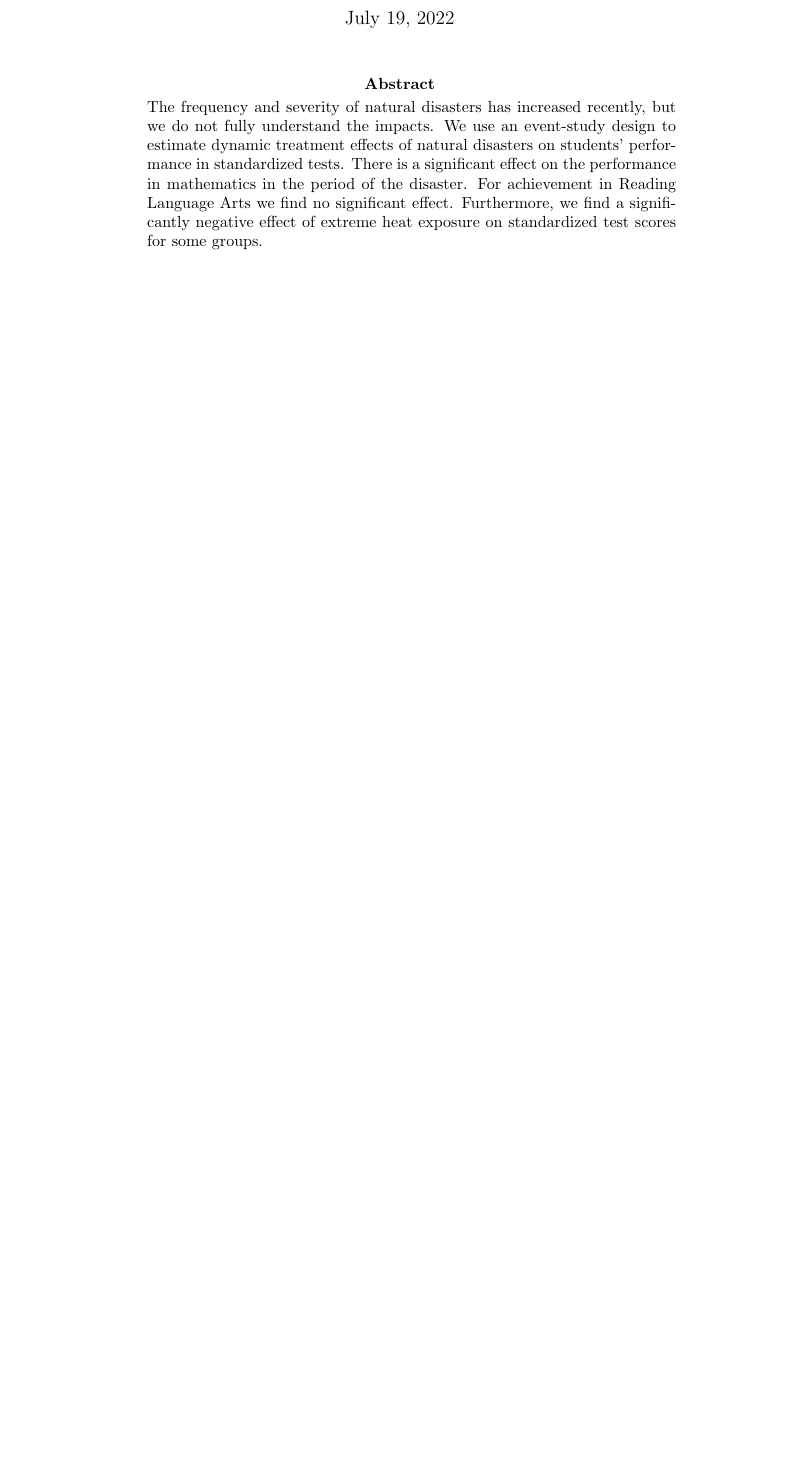
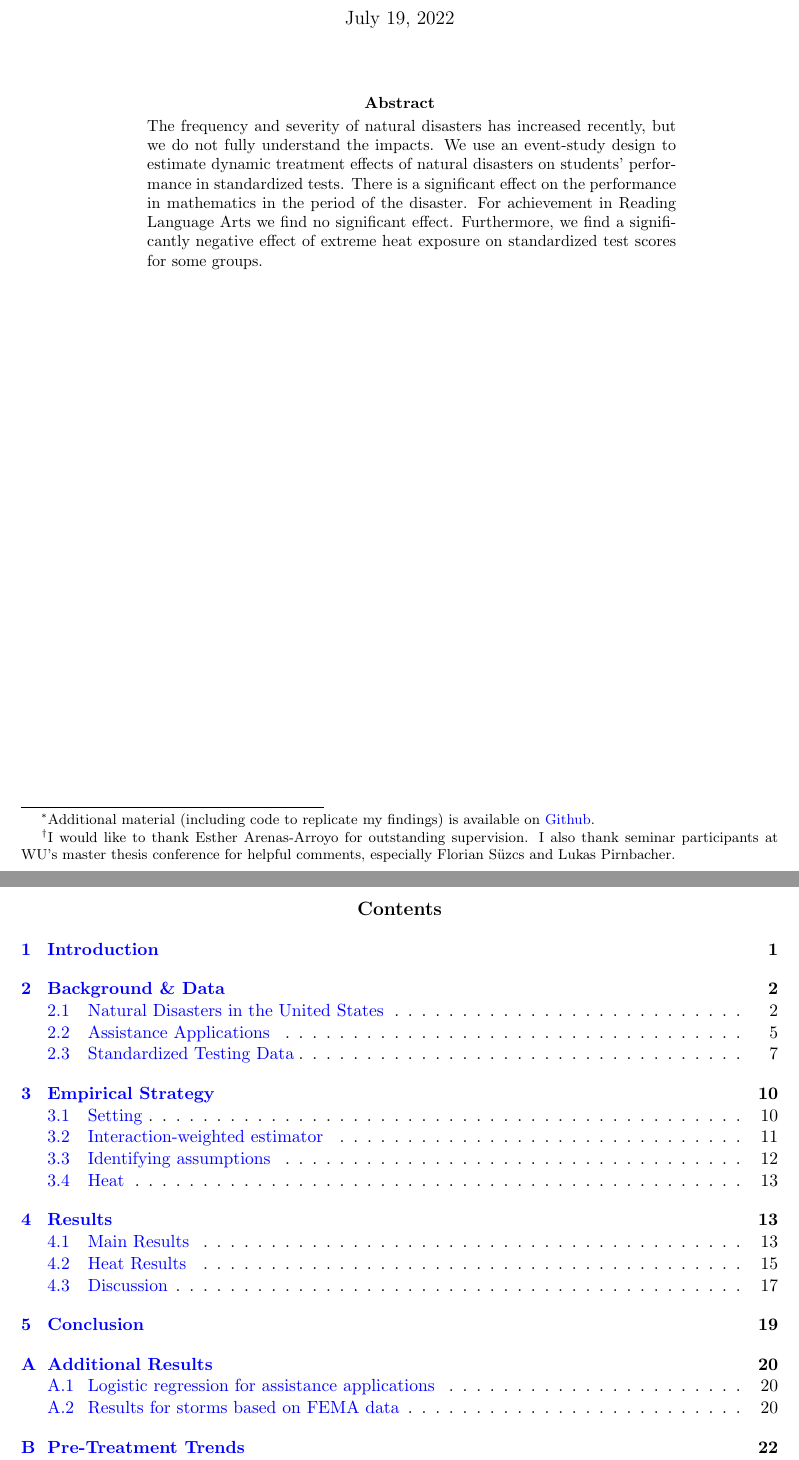
Before and after one commit to gregorsteiner/MasterThesis, a LaTeX paper (TeX files/main.tex): part of page 1 of 29 before the commit and two parts of pages 1 and 2 of 30 after it, the two joined at a grey line, cut so that both start at the same text, the shorter picture padded with empty space. Compiled offline with pdfLaTeX.

Commit message:
Added title page and toc

```diff
--- a/TeX files/main.tex
+++ b/TeX files/main.tex
@@ -34,12 +34,13 @@
 
 
 % Title Page
-\title{The Impact of Natural Disasters on Education: \\ Evidence from Standardized Testing}
-\author{Gregor Steiner}
+\title{The Impact of Natural Disasters on Education: \\ Evidence from Standardized Testing \thanks{Additional material (including code to replicate my findings) is available on \href{https://github.com/gregorsteiner/MasterThesis}{Github}.}}
+\author{Gregor Steiner \thanks{I would like to thank Esther Arenas-Arroyo for outstanding supervision. I also thank seminar participants at WU's master thesis conference for helpful comments, especially Florian Süzcs and Lukas Pirnbacher.}}
 
 
 \begin{document}
 \maketitle
+\pagenumbering{roman}
 
 \begin{abstract}
 	\centering
```
Also changed, not shown: TeX files/02_Background_Data.tex (+1 -1 lines), TeX files/main.pdf, TeX files/main.tex (8 more changed lines).
